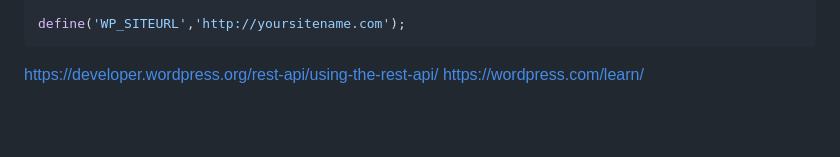
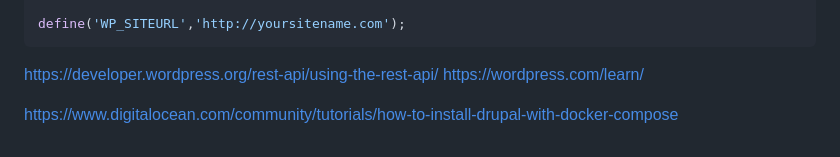
Before and after one commit to LYee0n/maven-demo-project, a Markdown page: README.md, the part around the change. Drawn GitHub-style; blank space fills up the shorter version.

Commit message:
try drupal

```diff
--- a/README.md
+++ b/README.md
@@ -232,3 +232,5 @@ define('WP_SITEURL','http://yoursitename.com');
 
 https://developer.wordpress.org/rest-api/using-the-rest-api/
 https://wordpress.com/learn/
+
+https://www.digitalocean.com/community/tutorials/how-to-install-drupal-with-docker-compose
```
